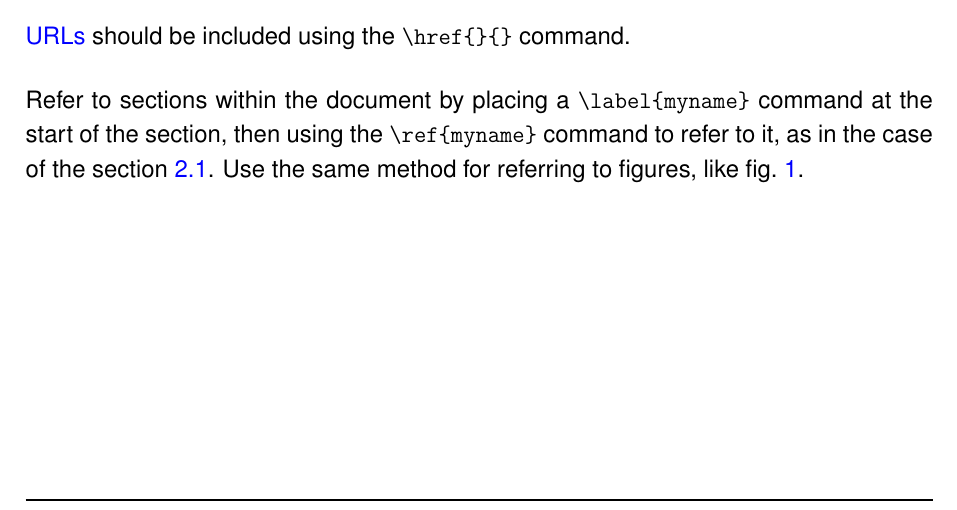
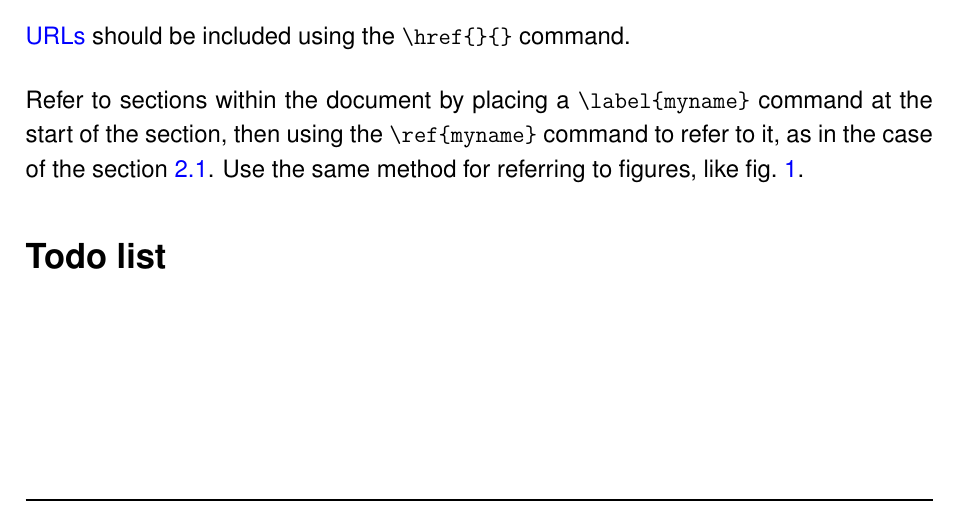
Before and after one commit to markgw/newseye-deliverable, a LaTeX problem sheet (example.tex): part of page 6 of 7, cut so that both start at the same text. Compiled offline with pdfLaTeX.

Commit message:
Added todolist to example

```diff
--- a/example.tex
+++ b/example.tex
@@ -163,6 +163,11 @@ section~\ref{sec:example subsection}. Use the same method for referring
 to figures, like fig.~\ref{fig:place}.
 
 
+% Shows all the todos in the document
+% Remove this before submission!
+\listoftodos{}
+
+
 
 % Show the bibliography at the end
 \newpage
```
